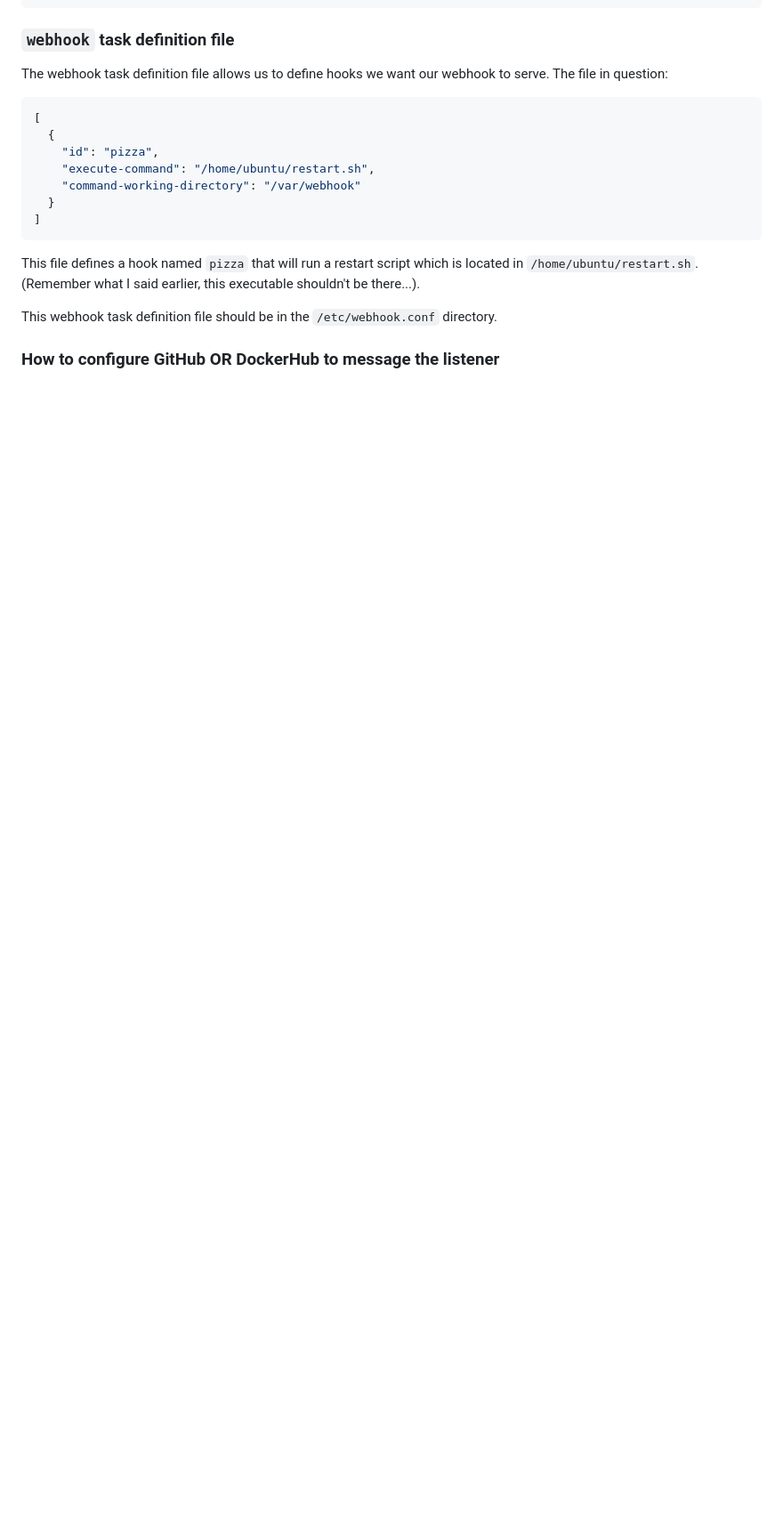
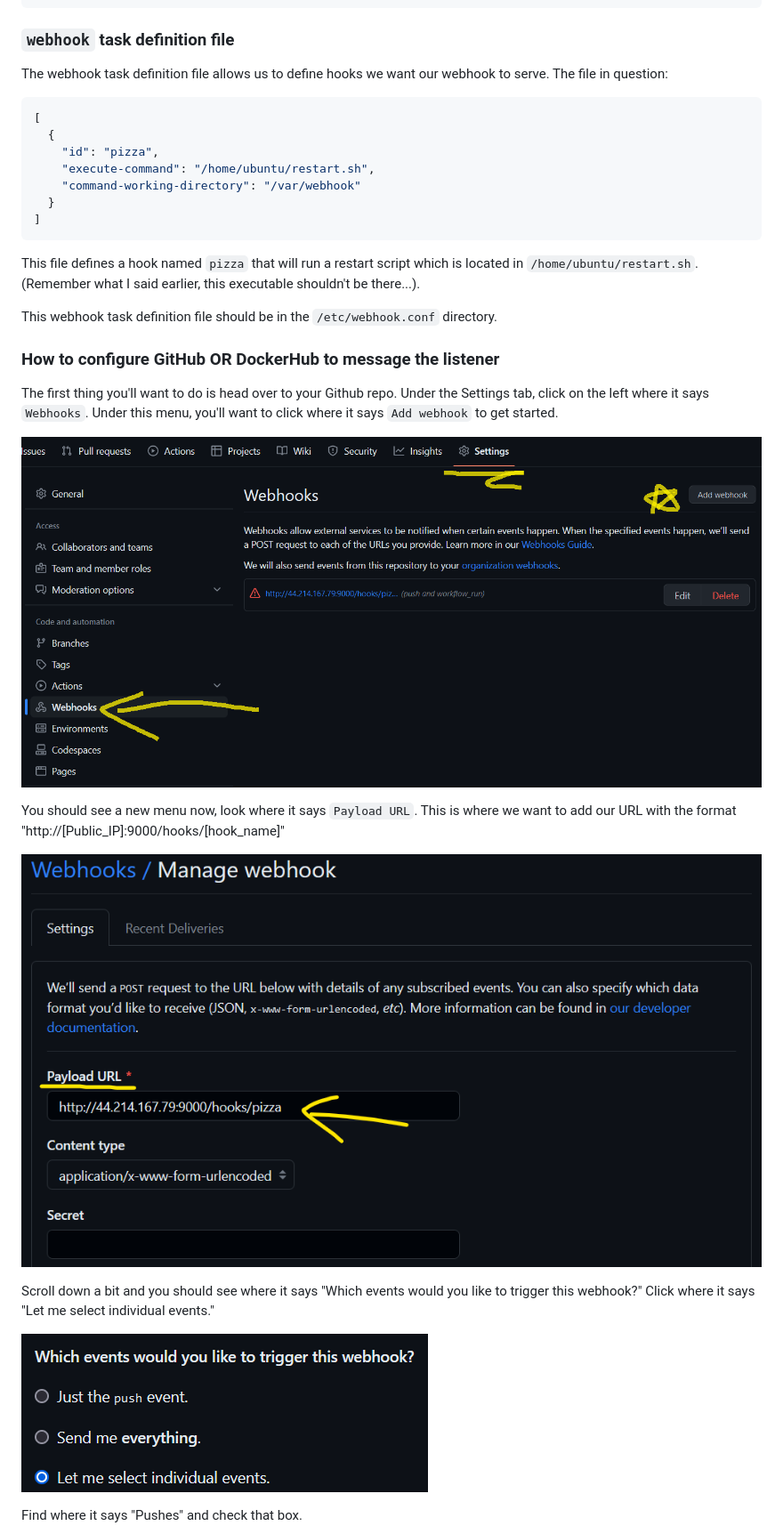
Before and after one commit to WSU-kduncan/3120-cicd-BloxPlox, a Markdown page: README-CD.md, the part around the change printed below. Shown: that part at 89% size. Drawn GitHub-style; pictures changed too: images/image1.png (added), images/image2.png (added), images/image3.png (added); blank space fills up the shorter version.

Commit message:
edited readme, added images

```diff
--- a/README-CD.md
+++ b/README-CD.md
@@ -128,3 +128,18 @@ This file defines a hook named `pizza` that will run a restart script which is l
 This webhook task definition file should be in the `/etc/webhook.conf` directory.
 
 ### How to configure GitHub OR DockerHub to message the listener
+
+The first thing you'll want to do is head over to your Github repo. Under the Settings tab, click on the left where it says `Webhooks`. Under this menu, you'll want to click where it says `Add webhook` to get started.
+
+![image](images/image1.png)
+
+You should see a new menu now, look where it says `Payload URL`. This is where we want to add our URL with the format "http://[Public_IP]:9000/hooks/[hook_name]"
+
+![image](images/image2.png)
+
+Scroll down a bit and you should see where it says "Which events would you like to trigger this webhook?" Click where it says "Let me select individual events."
+
+![image](images/image3.png)
+
+Find where it says "Pushes" and check that box.
+
```
Also changed, not shown: other parts of README-CD.md (+5 -0 lines), images/image4.png (added), images/image5.png (added).
